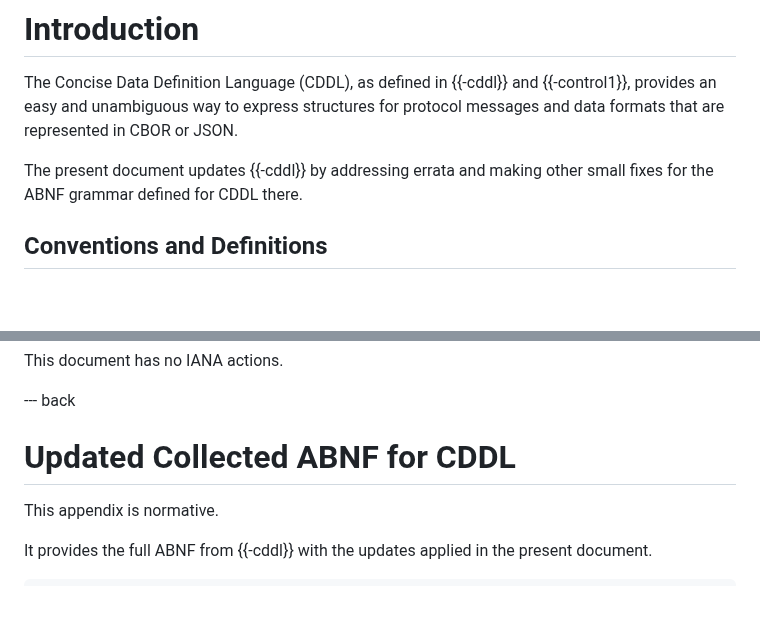
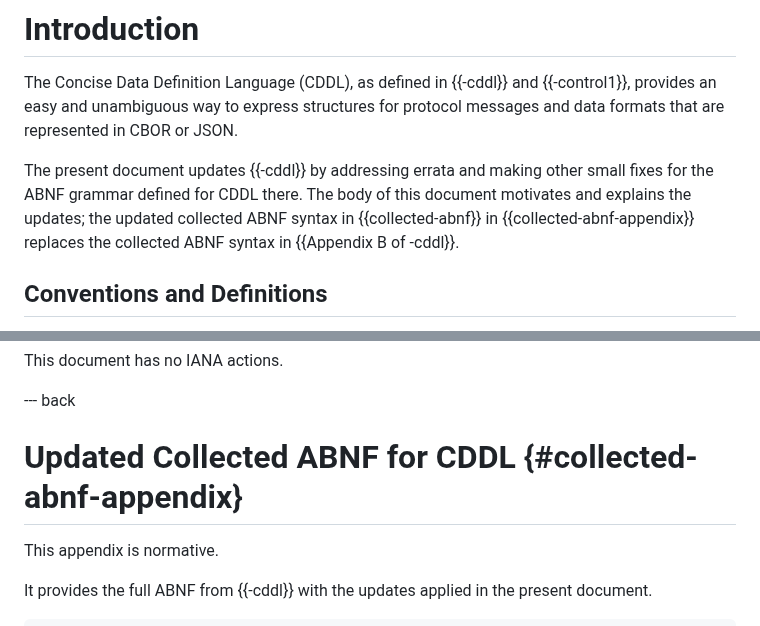
Before and after one commit to cbor-wg/update-8610-grammar, a Markdown page: draft-ietf-cbor-update-8610-grammar.md, 2 parts joined by grey strips. Drawn GitHub-style; blank space fills up the shorter version.

Commit message:
Explain the structure of the document in the intro.

```diff
--- a/draft-ietf-cbor-update-8610-grammar.md
+++ b/draft-ietf-cbor-update-8610-grammar.md
@@ -102,6 +102,10 @@ JSON.
 
 The present document updates {{-cddl}} by addressing errata and making
 other small fixes for the ABNF grammar defined for CDDL there.
+The body of this document motivates and explains the updates; the
+updated collected ABNF syntax in {{collected-abnf}} in
+{{collected-abnf-appendix}} replaces the collected ABNF syntax in
+{{Appendix B of -cddl}}.
 
 ## Conventions and Definitions
 
@@ -487,7 +491,7 @@ This document has no IANA actions.
 
 --- back
 
-# Updated Collected ABNF for CDDL
+# Updated Collected ABNF for CDDL {#collected-abnf-appendix}
 
 This appendix is normative.
 
```
